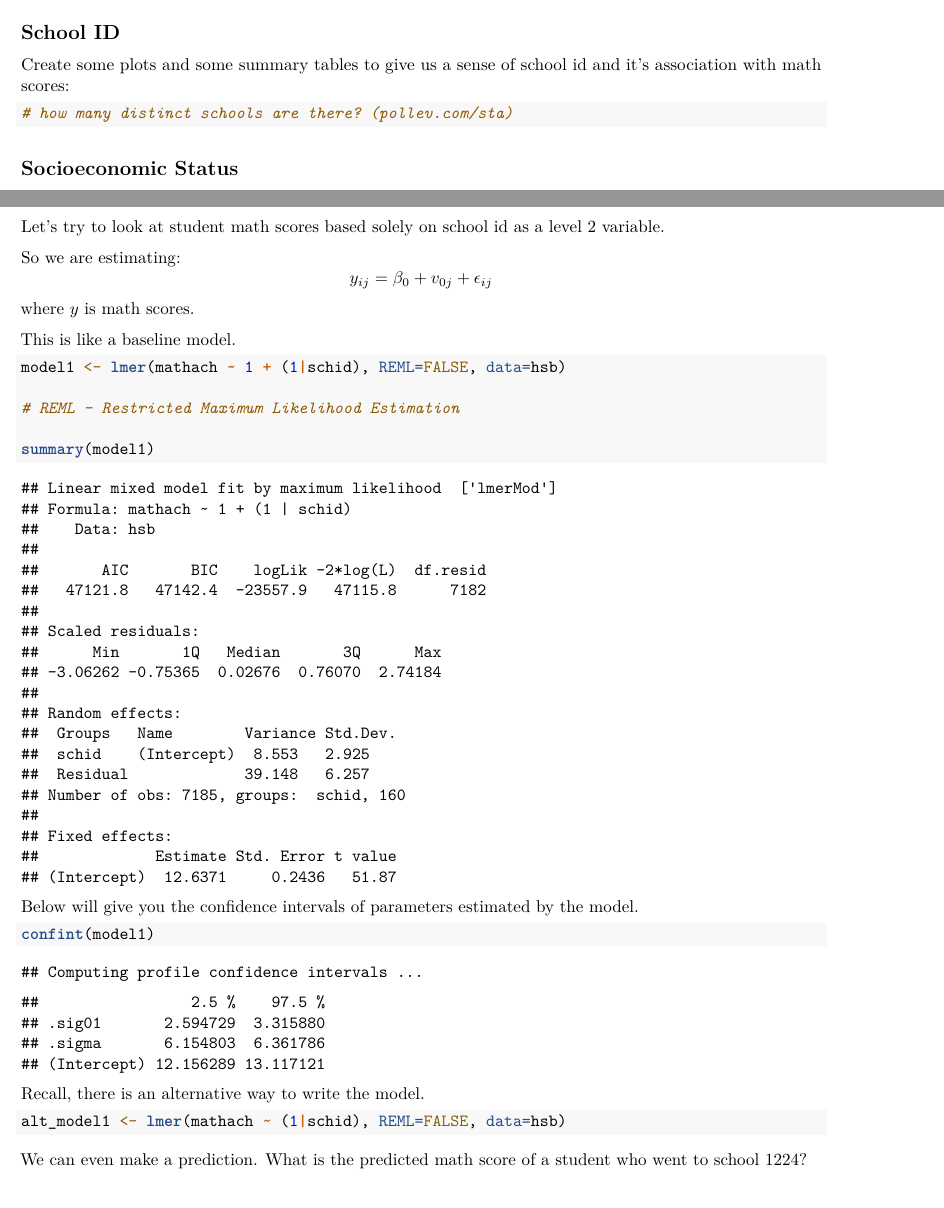
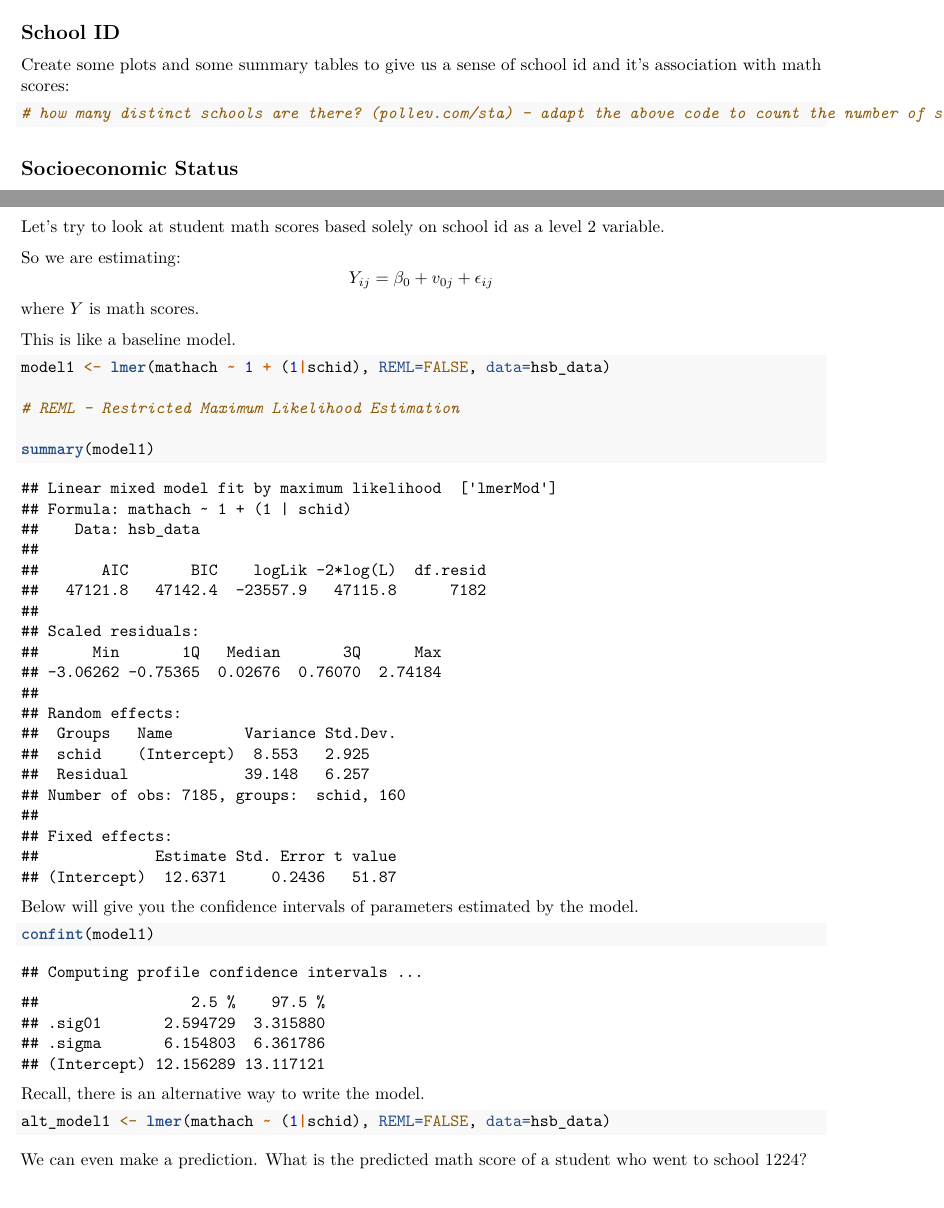
Before and after one commit to SamanthaJoCaetano/STA304-Week8-Class-F22, an R Markdown document (MultilevelCode.Rmd): two parts of pages 2 and 7 of 10, joined at a grey line, cut so that both start at the same text. Rendered offline with R 4.5, knitr and Pandoc, then LaTeX, with nearby package versions.

Commit message:
updating code

````diff
--- a/MultilevelCode.Rmd
+++ b/MultilevelCode.Rmd
@@ -51,7 +51,7 @@ Create some plots and some summary tables to give us a sense of school id and it
 ```{r}
 
 
-# how many distinct schools are there? (pollev.com/sta)
+# how many distinct schools are there? (pollev.com/sta) - adapt the above code to count the number of schools.
 
 
 ```
@@ -143,18 +144,20 @@ ggplot(data = hsb_data, aes(y=mathach, x=as.factor(schtype))) +
 
 Let's try to look at student math scores based solely on school id as a level 2 variable.
 
-So we are estimating: $$y_{ij} = \beta_0 + v_{0j} + \epsilon_{ij} $$
-where $y$ is math scores.
+So we are estimating: $$Y_{ij} = \beta_0 + v_{0j} + \epsilon_{ij} $$
+where $Y$ is math scores.
 
 This is like a baseline model.
 
 ```{r}
-model1 <- lmer(mathach ~ 1 + (1|schid), REML=FALSE, data=hsb)
+model1 <- lmer(mathach ~ 1 + (1|schid), REML=FALSE, data=hsb_data)
 
 # REML - Restricted Maximum Likelihood Estimation
 
 summary(model1)
 ```
+
+
 
 Below will give you the confidence intervals of parameters estimated by the model.
 ```{r}
@@ -165,7 +168,7 @@ confint(model1)
 Recall, there is an alternative way to write the model.
 
 ```{r}
-alt_model1 <- lmer(mathach ~ (1|schid), REML=FALSE, data=hsb)
+alt_model1 <- lmer(mathach ~ (1|schid), REML=FALSE, data=hsb_data)
 ```
 
 We can even make a prediction. What is the predicted math score of a student who went to school 1224?
````
Also changed, not shown: MultilevelCode.Rmd (9 more changed lines).
